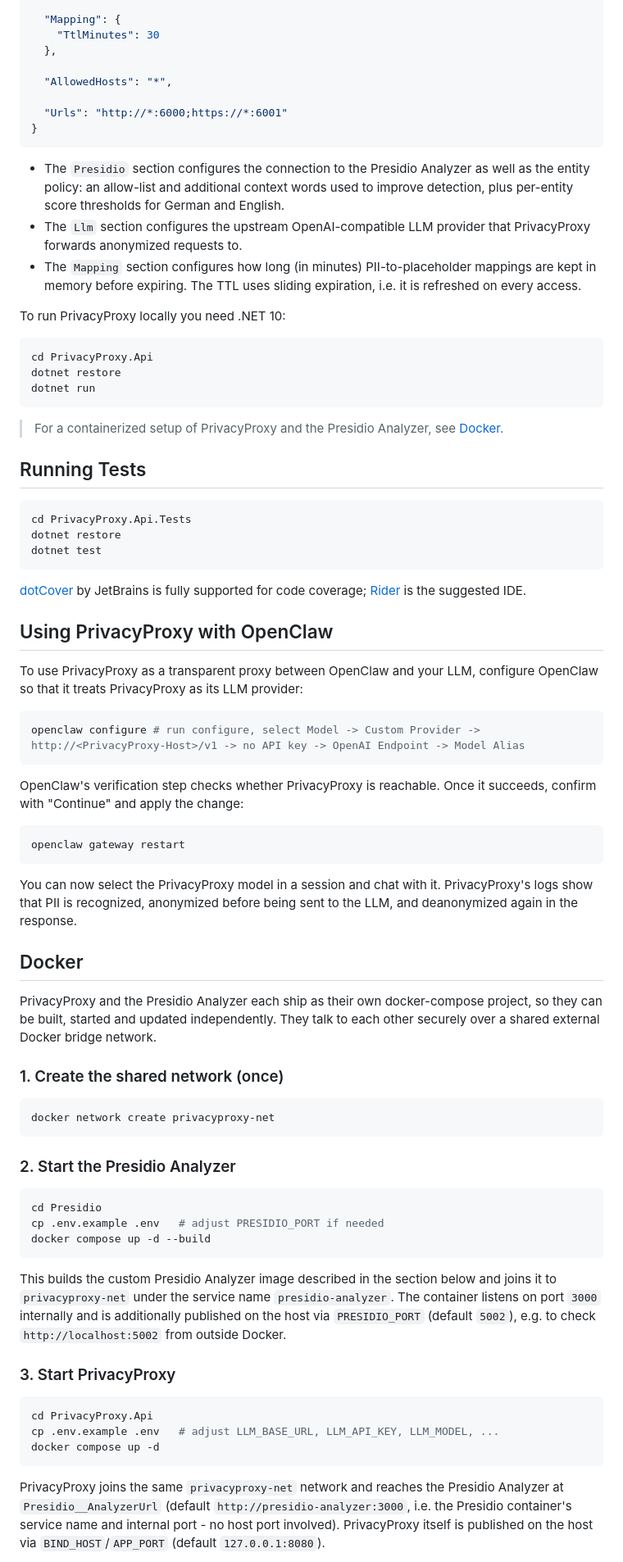
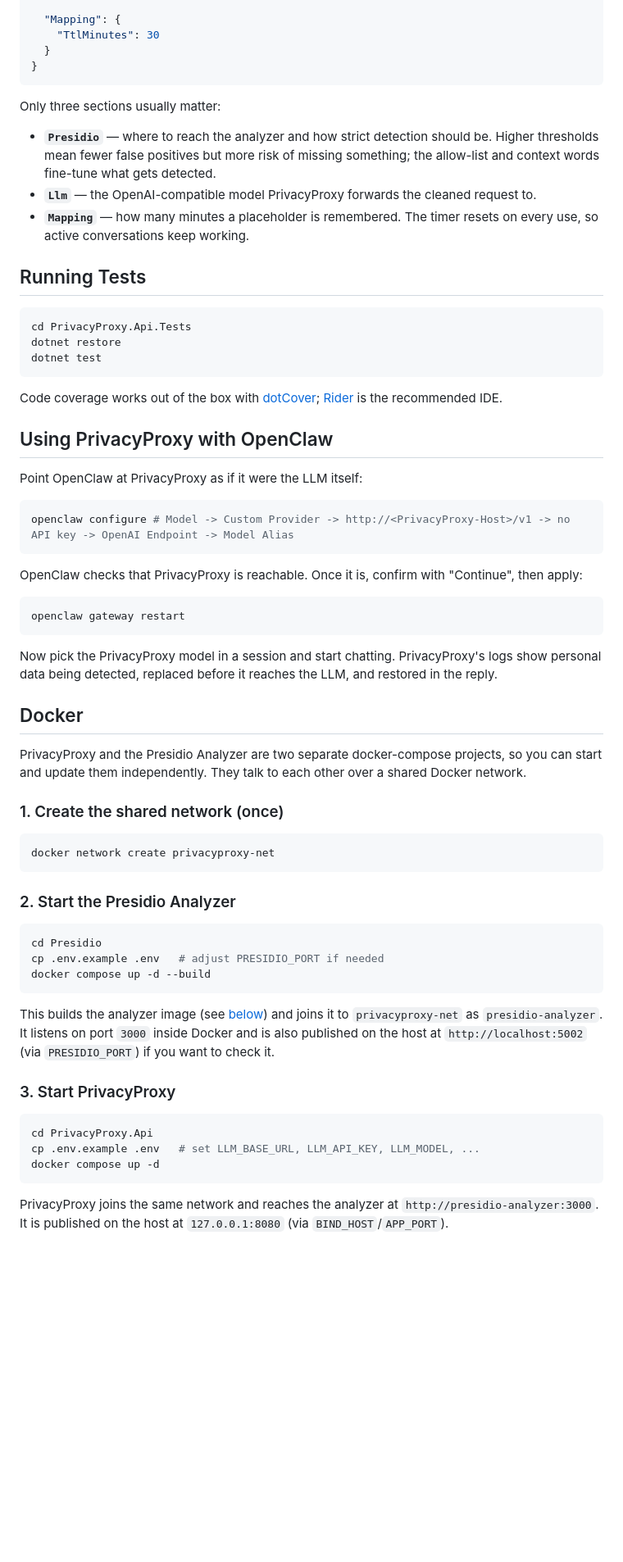
Before and after one commit to danila-mamontov/TAPP-PrivacyProxy, a Markdown page: README.md, the part around one of its changes. Shown at 82% size. Drawn GitHub-style; blank space fills up the shorter version.

````diff
--- a/README.md
+++ b/README.md
@@ -97,31 +83,18 @@ After cloning the project, adjust the configuration, e.g.:
 
   "Mapping": {
     "TtlMinutes": 30
-  },
-
-  "AllowedHosts": "*",
-
-  "Urls": "http://*:6000;https://*:6001"
+  }
 }
 ```
 
-- The `Presidio` section configures the connection to the Presidio Analyzer as well as the entity
-  policy: an allow-list and additional context words used to improve detection, plus per-entity
-  score thresholds for German and English.
-- The `Llm` section configures the upstream OpenAI-compatible LLM provider that PrivacyProxy
-  forwards anonymized requests to.
-- The `Mapping` section configures how long (in minutes) PII-to-placeholder mappings are kept in
-  memory before expiring. The TTL uses sliding expiration, i.e. it is refreshed on every access.
+Only three sections usually matter:
 
-To run PrivacyProxy locally you need .NET 10:
-
-```bash
-cd PrivacyProxy.Api
-dotnet restore
-dotnet run
-```
-
-> For a containerized setup of PrivacyProxy and the Presidio Analyzer, see [Docker](#docker).
+- **`Presidio`** — where to reach the analyzer and how strict detection should be. Higher thresholds
+  mean fewer false positives but more risk of missing something; the allow-list and context words
+  fine-tune what gets detected.
+- **`Llm`** — the OpenAI-compatible model PrivacyProxy forwards the cleaned request to.
+- **`Mapping`** — how many minutes a placeholder is remembered. The timer resets on every use, so
+  active conversations keep working.
 
 ## Running Tests
 
@@ -131,32 +104,30 @@ dotnet restore
 dotnet test
 ```
 
-[dotCover](https://www.jetbrains.com/dotcover/) by JetBrains is fully supported for code coverage;
-[Rider](https://www.jetbrains.com/rider/) is the suggested IDE.
+Code coverage works out of the box with [dotCover](https://www.jetbrains.com/dotcover/);
+[Rider](https://www.jetbrains.com/rider/) is the recommended IDE.
 
 ## Using PrivacyProxy with OpenClaw
 
-To use PrivacyProxy as a transparent proxy between OpenClaw and your LLM, configure OpenClaw so
-that it treats PrivacyProxy as its LLM provider:
+Point OpenClaw at PrivacyProxy as if it were the LLM itself:
 
 ```bash
-openclaw configure # run configure, select Model -> Custom Provider -> http://<PrivacyProxy-Host>/v1 -> no API key -> OpenAI Endpoint -> Model Alias
+openclaw configure # Model -> Custom Provider -> http://<PrivacyProxy-Host>/v1 -> no API key -> OpenAI Endpoint -> Model Alias
 ```
 
-OpenClaw's verification step checks whether PrivacyProxy is reachable. Once it succeeds, confirm
-with "Continue" and apply the change:
+OpenClaw checks that PrivacyProxy is reachable. Once it is, confirm with "Continue", then apply:
 
 ```bash
 openclaw gateway restart
 ```
 
-You can now select the PrivacyProxy model in a session and chat with it. PrivacyProxy's logs show
-that PII is recognized, anonymized before being sent to the LLM, and deanonymized again in the
-response.
+Now pick the PrivacyProxy model in a session and start chatting. PrivacyProxy's logs show personal
+data being detected, replaced before it reaches the LLM, and restored in the reply.
 
 ## Docker
 
-PrivacyProxy and the Presidio Analyzer each ship as their own docker-compose project, so they can be built, started and updated independently. They talk to each other securely over a shared external Docker bridge network.
+PrivacyProxy and the Presidio Analyzer are two separate docker-compose projects, so you can start
+and update them independently. They talk to each other over a shared Docker network.
 
 ### 1. Create the shared network (once)
 
@@ -172,15 +143,18 @@ cp .env.example .env   # adjust PRESIDIO_PORT if needed
 docker compose up -d --build
 ```
 
-This builds the custom Presidio Analyzer image described in the section below and joins it to `privacyproxy-net` under the service name `presidio-analyzer`. The container listens on port `3000` internally and is additionally published on the host via `PRESIDIO_PORT` (default `5002`), e.g. to check `http://localhost:5002` from outside Docker.
+This builds the analyzer image (see [below](#the-presidio-analyzer-german--english)) and joins it to
+`privacyproxy-net` as `presidio-analyzer`. It listens on port `3000` inside Docker and is also
+published on the host at `http://localhost:5002` (via `PRESIDIO_PORT`) if you want to check it.
 
 ### 3. Start PrivacyProxy
 
 ```bash
 cd PrivacyProxy.Api
-cp .env.example .env   # adjust LLM_BASE_URL, LLM_API_KEY, LLM_MODEL, ...
+cp .env.example .env   # set LLM_BASE_URL, LLM_API_KEY, LLM_MODEL, ...
 docker compose up -d
 ```
 
-PrivacyProxy joins the same `privacyproxy-net` network and reaches the Presidio Analyzer at `Presidio__AnalyzerUrl` (default `http://presidio-analyzer:3000`, i.e. the Presidio container's service name and internal port - no host port involved). PrivacyProxy itself is published on the host via `BIND_HOST`/`APP_PORT` (default `127.0.0.1:8080`).
+PrivacyProxy joins the same network and reaches the analyzer at `http://presidio-analyzer:3000`. It
+is published on the host at `127.0.0.1:8080` (via `BIND_HOST`/`APP_PORT`).
 
````
Also changed, not shown: other parts of README.md (+51 -69 lines).
